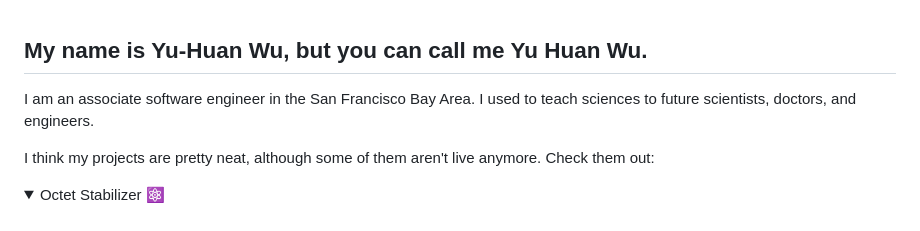
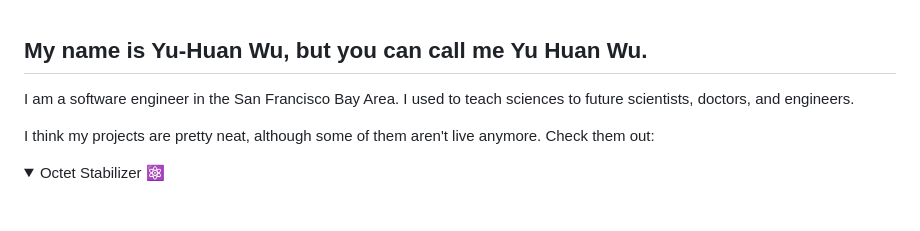
Before and after one commit to Yu-HuanWu/WhoAreYu, a Markdown page: README.md, the part around the change. Drawn GitHub-style; folded sections open.

Commit message:
promotion

```diff
--- a/README.md
+++ b/README.md
@@ -1,6 +1,6 @@
 ## My name is Yu-Huan Wu, but you can call me Yu Huan Wu.
 
-I am an associate software engineer in the San Francisco Bay Area. I used to teach sciences to future scientists, doctors, and engineers.
+I am a software engineer in the San Francisco Bay Area. I used to teach sciences to future scientists, doctors, and engineers.
 
 I think my projects are pretty neat, although some of them aren't live anymore. Check them out:
 
```
